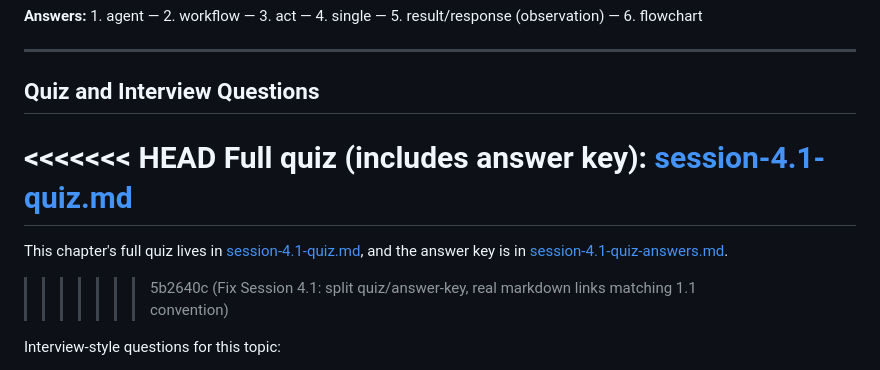
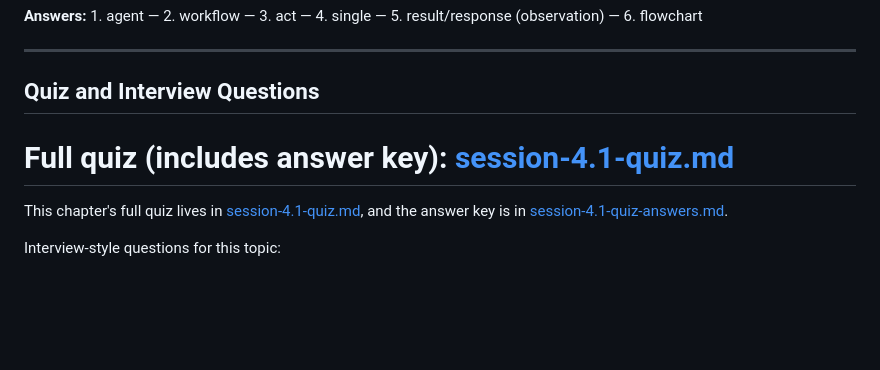
Before and after one commit to TechNaom/genai-for-everyone, a Markdown page: weeks/week-04-agents-automation/session-4.1-what-ai-agents-actually-means.md, the part around the change. Drawn GitHub-style; blank space fills up the shorter version.

Commit message:
Fix quiz links and clarify interview questions
Updated quiz and interview questions section with proper markdown links and clarified text.

```diff
--- a/weeks/week-04-agents-automation/session-4.1-what-ai-agents-actually-means.md
+++ b/weeks/week-04-agents-automation/session-4.1-what-ai-agents-actually-means.md
@@ -163,11 +163,10 @@ Every session this week, ask: *is this piece of the system genuinely agentic —
 
 ## Quiz and Interview Questions
 
-<<<<<<< HEAD
+
 Full quiz (includes answer key): [session-4.1-quiz.md](../../assessments/quizzes/week-04/session-4.1-quiz.md)
 =======
 This chapter's full quiz lives in [session-4.1-quiz.md](../../assessments/quizzes/week-04/session-4.1-quiz.md), and the answer key is in [session-4.1-quiz-answers.md](../../assessments/answer-keys/week-04/session-4.1-quiz-answers.md).
->>>>>>> 5b2640c (Fix Session 4.1: split quiz/answer-key, real markdown links matching 1.1 convention)
 
 Interview-style questions for this topic:
 
```
